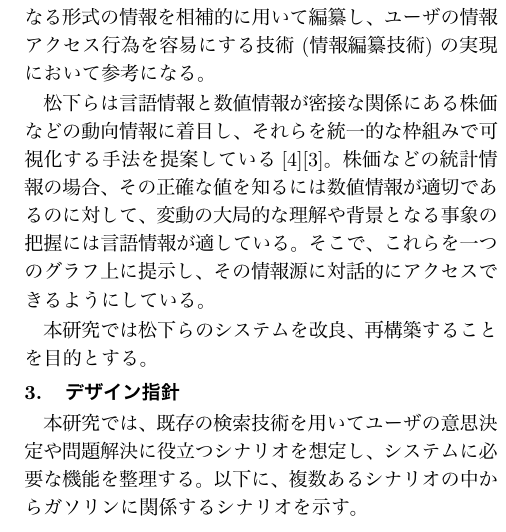
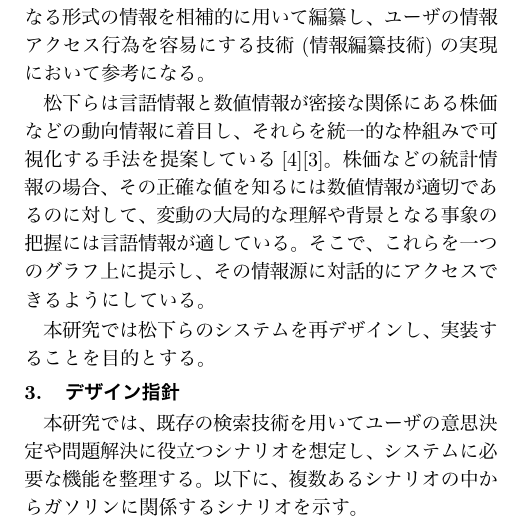
Before and after one commit to ShunNaito/progressReport, a LaTeX document (progressReport.tex): part of one column of page 2 of 4, cut so that both start at the same text. The pictures show the PDF file progressReport.pdf that the author committed with the source.

Commit message:
修正した

```diff
--- a/progressReport.tex
+++ b/progressReport.tex
@@ -104,7 +104,7 @@
 
 松下らは言語情報と数値情報が密接な関係にある株価などの動向情報に着目し、それらを統一的な枠組みで可視化する手法を提案している\cite{Elucignage-jsai}\cite{Elucignage}。株価などの統計情報の場合、その正確な値を知るには数値情報が適切であるのに対して、変動の大局的な理解や背景となる事象の把握には言語情報が適している。そこで、これらを一つのグラフ上に提示し、その情報源に対話的にアクセスできるようにしている。
 
-本研究では松下らのシステムを改良、再構築することを目的とする。
+本研究では松下らのシステムを再デザインし、実装することを目的とする。
 
 \section{デザイン指針}
 %目的をどのように達成するのかという話
```
Also changed, not shown: progressReport.pdf, 2 other files.
